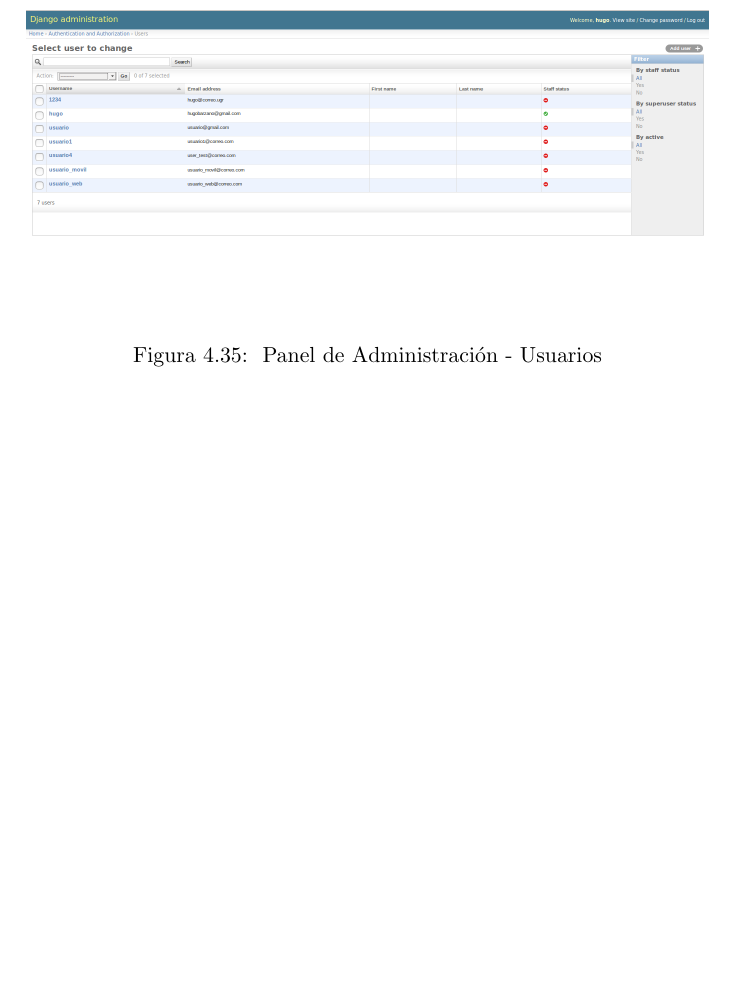
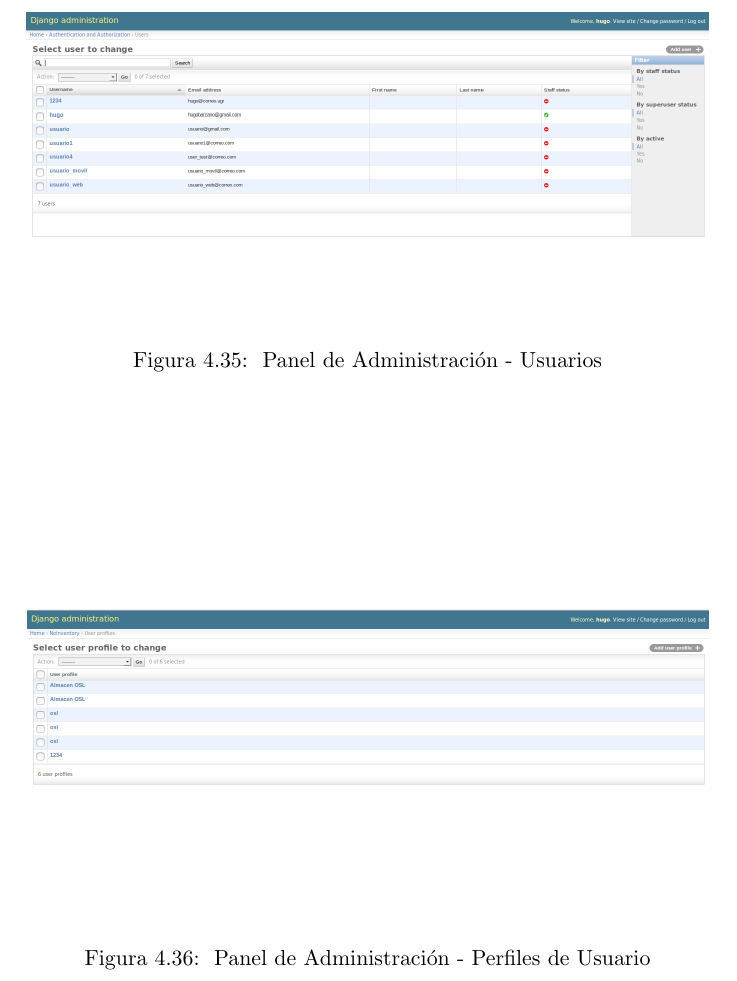
Before and after one commit to hugobarzano/NoInventory, a LaTeX thesis (NoInventoryDOC/proyecto.tex): part of page 105 of 121, cut so that both start at the same text, the shorter picture padded with empty space. Compiled offline with pdfLaTeX.

Commit message:
perfiles de usuario

```diff
--- a/NoInventoryDOC/proyecto.tex
+++ b/NoInventoryDOC/proyecto.tex
@@ -1711,6 +1711,11 @@ Por último, mostrar que todo lo relativo a los usuarios del sistema, así como
 \caption{ Panel de Administración - Usuarios}
 \end{figure}
 
+\begin{figure}[htb]
+\centering
+\includegraphics[scale=0.25]{imagenes/pruebas/admin2.png}
+\caption{ Panel de Administración - Perfiles de Usuario}
+\end{figure}
 
 
 
```
Also changed, not shown: NoInventoryDOC/imagenes/pruebas/admin.png, NoInventoryDOC/imagenes/pruebas/admin2.png (added), 3 other files.
